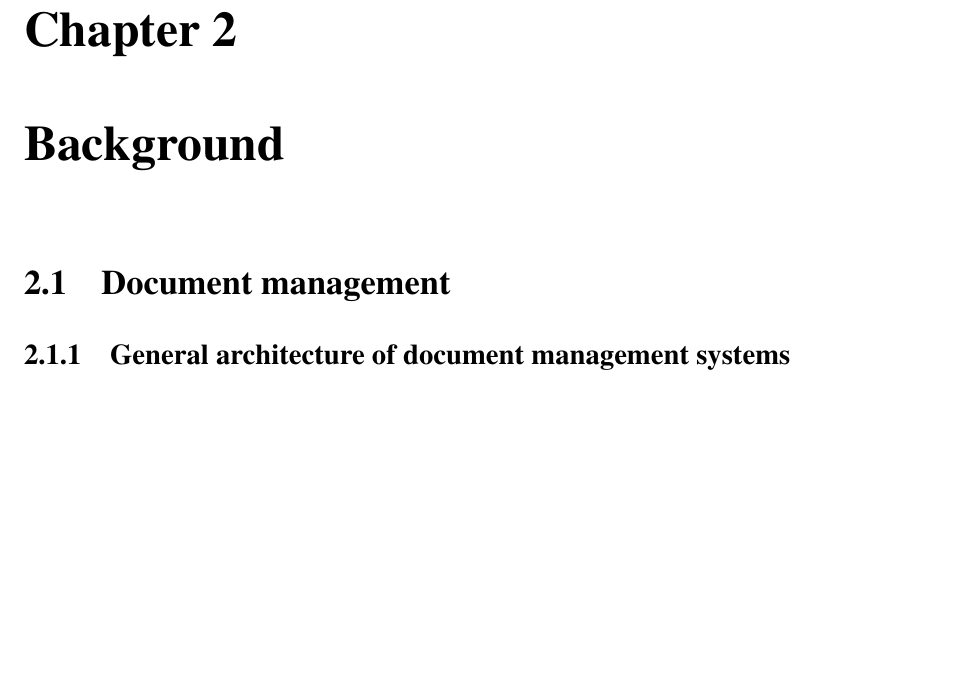
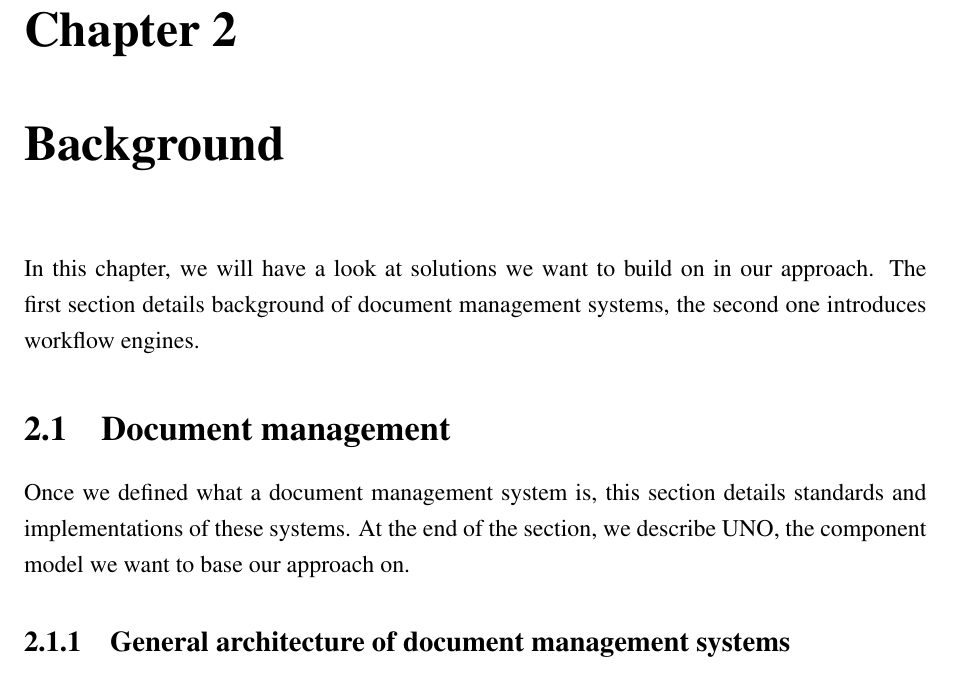
Before and after one commit to vmiklos/msc-thesis, a LaTeX thesis (doc/tex/thesis.tex, which reads doc/tex/background.tex): part of page 12 of 85, cut so that both start at the same text, the shorter picture padded with empty space. Compiled offline with pdfLaTeX.

Commit message:
background: intros

```diff
--- a/doc/tex/background.tex
+++ b/doc/tex/background.tex
@@ -1,7 +1,15 @@
 \chapter{Background}
 \label{chap:background}
 
+In this chapter, we will have a look at solutions we want to build on in our
+approach. The first section details background of document management systems,
+the second one introduces workflow engines.
+
 \section{Document management}
+
+Once we defined what a document management system is, this section details
+standards and implementations of these systems. At the end of the section, we
+describe UNO, the component model we want to base our approach on.
 
 \subsection{General architecture of document management systems}
 
```
